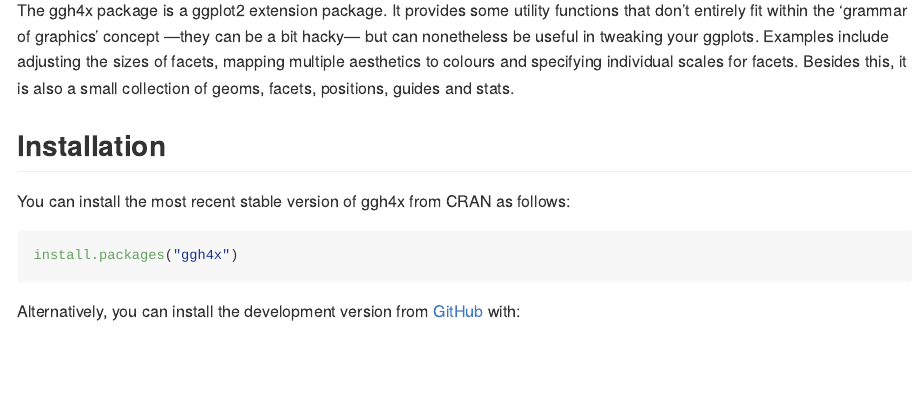
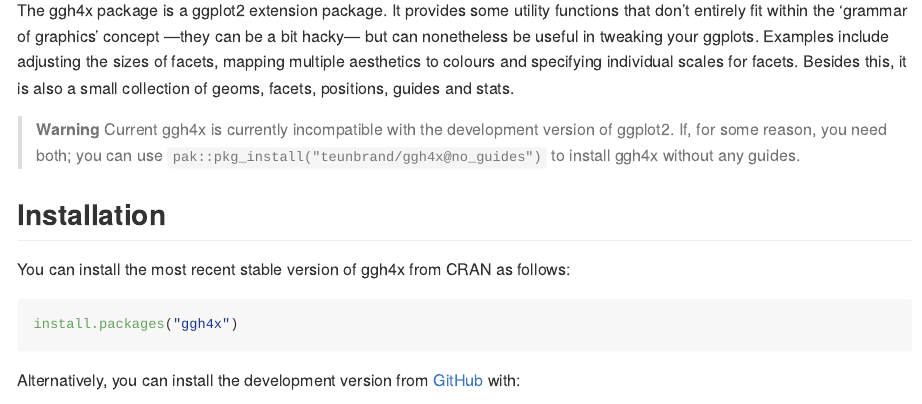
Before and after one commit to teunbrand/ggh4x, an R Markdown document (README.Rmd): the page in a window 1100 px wide, from 110 px down. The pictures show the output file README.md that the author committed with the source, drawn offline in the style of GitHub; badge pictures from the web are left out.

Commit message:
Add warning to readme

```diff
--- a/README.Rmd
+++ b/README.Rmd
@@ -25,6 +25,9 @@
 <!-- badges: end -->
 
 The ggh4x package is a ggplot2 extension package. It provides some utility functions that don't entirely fit within the 'grammar of graphics' concept ---they can be a bit hacky--- but can nonetheless be useful in tweaking your ggplots. Examples include adjusting the sizes of facets, mapping multiple aesthetics to colours and specifying individual scales for facets. Besides this, it is also a small collection of geoms, facets, positions, guides and stats.
+
+> **Warning**
+> Current ggh4x is currently incompatible with the development version of ggplot2. If, for some reason, you need both; you can use `pak::pkg_install("teunbrand/ggh4x@no_guides")` to install ggh4x without any guides.
 
 ## Installation
 
```
Also changed, not shown: README.md.
